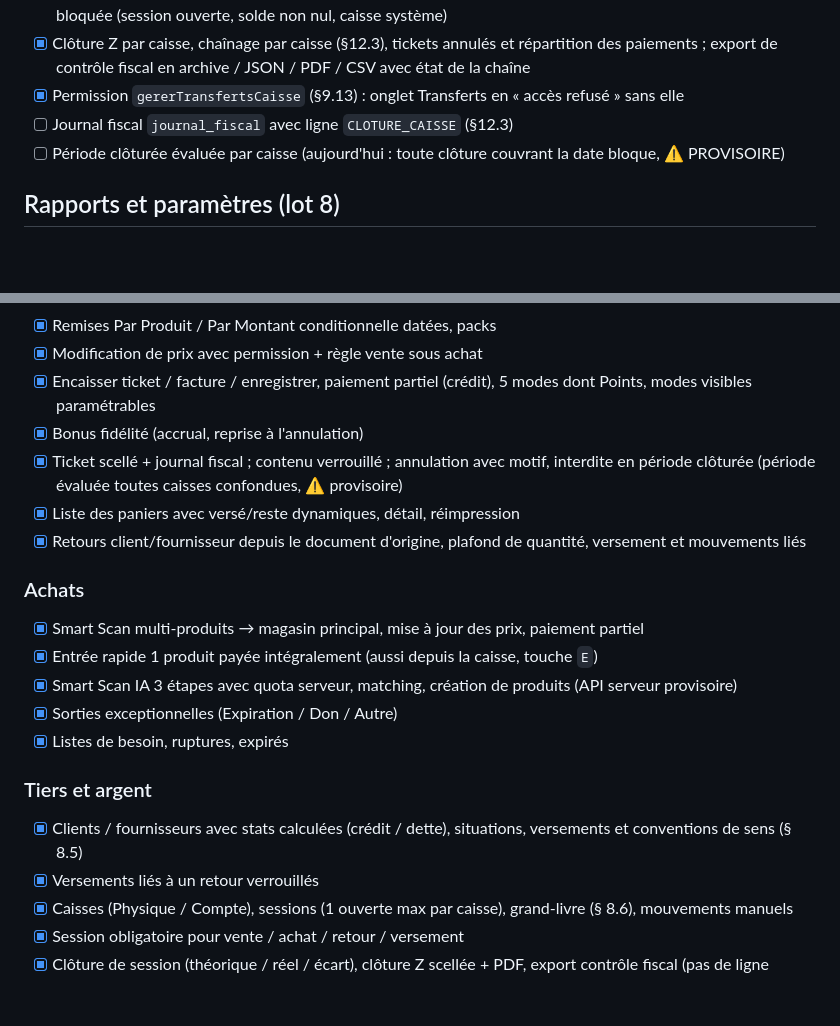
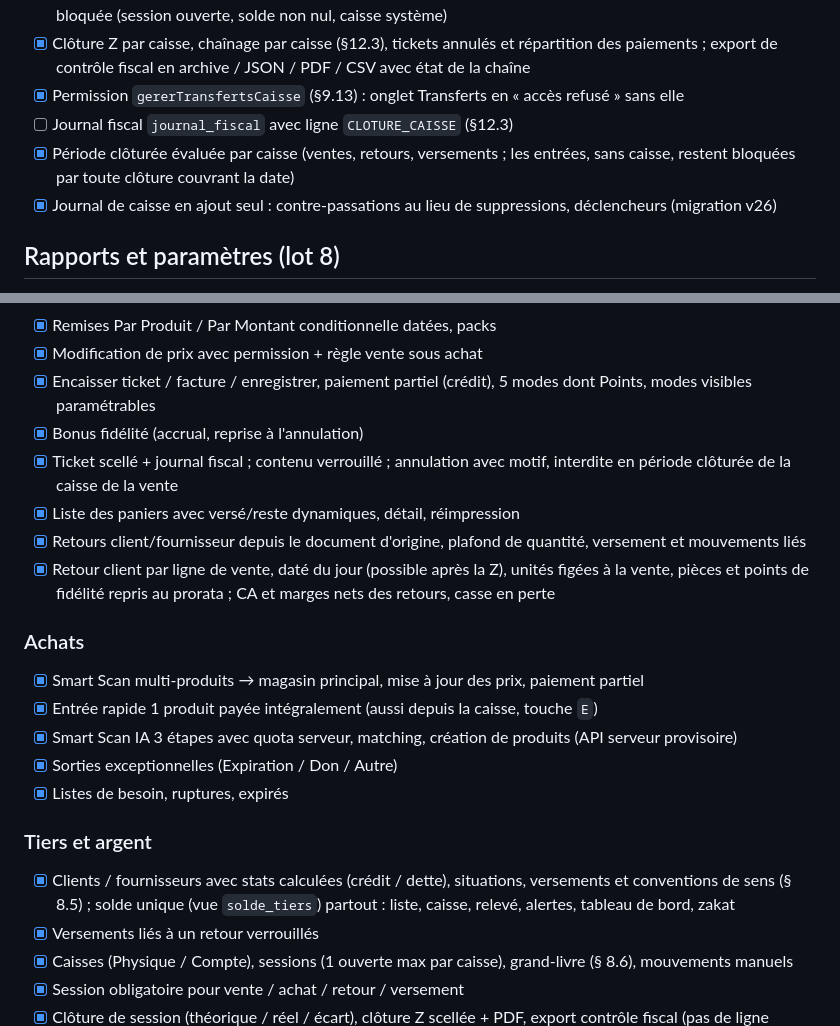
Before and after one commit to OussBens/caissedz_desktop, a Markdown page: docs/CONFORMITE.md, 2 parts joined by grey strips. Drawn GitHub-style; blank space fills up the shorter version.

```diff
--- a/docs/CONFORMITE.md
+++ b/docs/CONFORMITE.md
@@ -109,7 +109,9 @@
       contrôle fiscal en archive / JSON / PDF / CSV avec état de la chaîne
 - [x] Permission `gererTransfertsCaisse` (§9.13) : onglet Transferts en « accès refusé » sans elle
 - [ ] Journal fiscal `journal_fiscal` avec ligne `CLOTURE_CAISSE` (§12.3)
-- [ ] Période clôturée évaluée par caisse (aujourd'hui : toute clôture couvrant la date bloque, ⚠️ PROVISOIRE)
+- [x] Période clôturée évaluée par caisse (ventes, retours, versements ; les entrées, sans caisse, restent bloquées
+      par toute clôture couvrant la date)
+- [x] Journal de caisse en ajout seul : contre-passations au lieu de suppressions, déclencheurs (migration v26)
 
 ## Rapports et paramètres (lot 8)
 - [x] Tableau de bord §9.14 (phase D) : période Jour / Semaine / Mois / Période, 6 KPI (ventes, période précédente,
@@ -181,9 +183,11 @@ Recopie de la checklist de la spec 06. `[x]` = fait et testé ; `[ ]` = manquant
       paramétrables
 - [x] Bonus fidélité (accrual, reprise à l'annulation)
 - [x] Ticket scellé + journal fiscal ; contenu verrouillé ; annulation avec motif, interdite en période clôturée
-      (période évaluée toutes caisses confondues, ⚠️ provisoire)
+      de la caisse de la vente
 - [x] Liste des paniers avec versé/reste dynamiques, détail, réimpression
 - [x] Retours client/fournisseur depuis le document d'origine, plafond de quantité, versement et mouvements liés
+- [x] Retour client par ligne de vente, daté du jour (possible après la Z), unités figées à la vente, pièces et
+      points de fidélité repris au prorata ; CA et marges nets des retours, casse en perte
 
 ### Achats
 - [x] Smart Scan multi-produits → magasin principal, mise à jour des prix, paiement partiel
@@ -194,7 +198,7 @@ Recopie de la checklist de la spec 06. `[x]` = fait et testé ; `[ ]` = manquant
 
 ### Tiers et argent
 - [x] Clients / fournisseurs avec stats calculées (crédit / dette), situations, versements et conventions de sens
-      (§ 8.5)
+      (§ 8.5) ; solde unique (vue `solde_tiers`) partout : liste, caisse, relevé, alertes, tableau de bord, zakat
 - [x] Versements liés à un retour verrouillés
 - [x] Caisses (Physique / Compte), sessions (1 ouverte max par caisse), grand-livre (§ 8.6), mouvements manuels
 - [x] Session obligatoire pour vente / achat / retour / versement
```
Also changed, not shown: docs/PLAN.md (+21 -0 lines).
